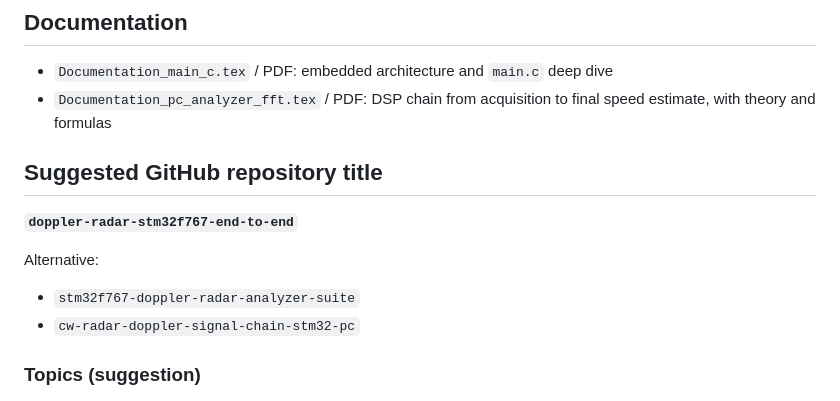
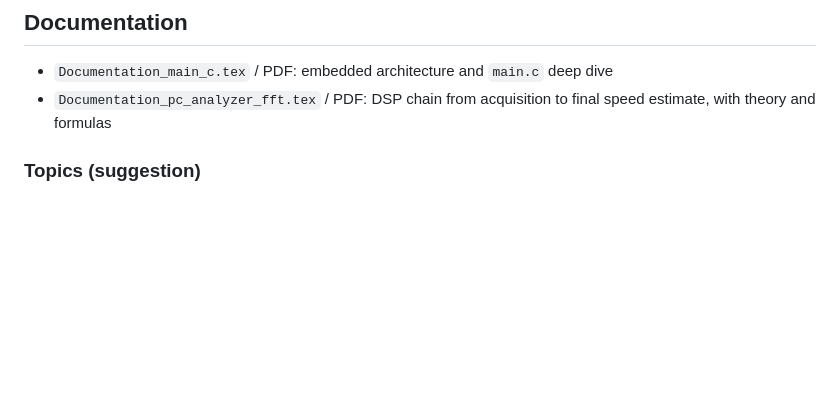
Before and after one commit to YanisDahmouche/doppler-radar-stm32f767-end-to-end, a Markdown page: README.md, the part around the change. GitHub-like rendering; blank space fills up the shorter version.

```diff
--- a/README.md
+++ b/README.md
@@ -168,14 +168,7 @@ Ensure firewall rules allow inbound UDP on the chosen port.
 - `Documentation_main_c.tex` / PDF: embedded architecture and `main.c` deep dive
 - `Documentation_pc_analyzer_fft.tex` / PDF: DSP chain from acquisition to final speed estimate, with theory and formulas
 
-## Suggested GitHub repository title
 
-**`doppler-radar-stm32f767-end-to-end`**
-
-Alternative:
-
-- `stm32f767-doppler-radar-analyzer-suite`
-- `cw-radar-doppler-signal-chain-stm32-pc`
 
 ### Topics (suggestion)
 
```
